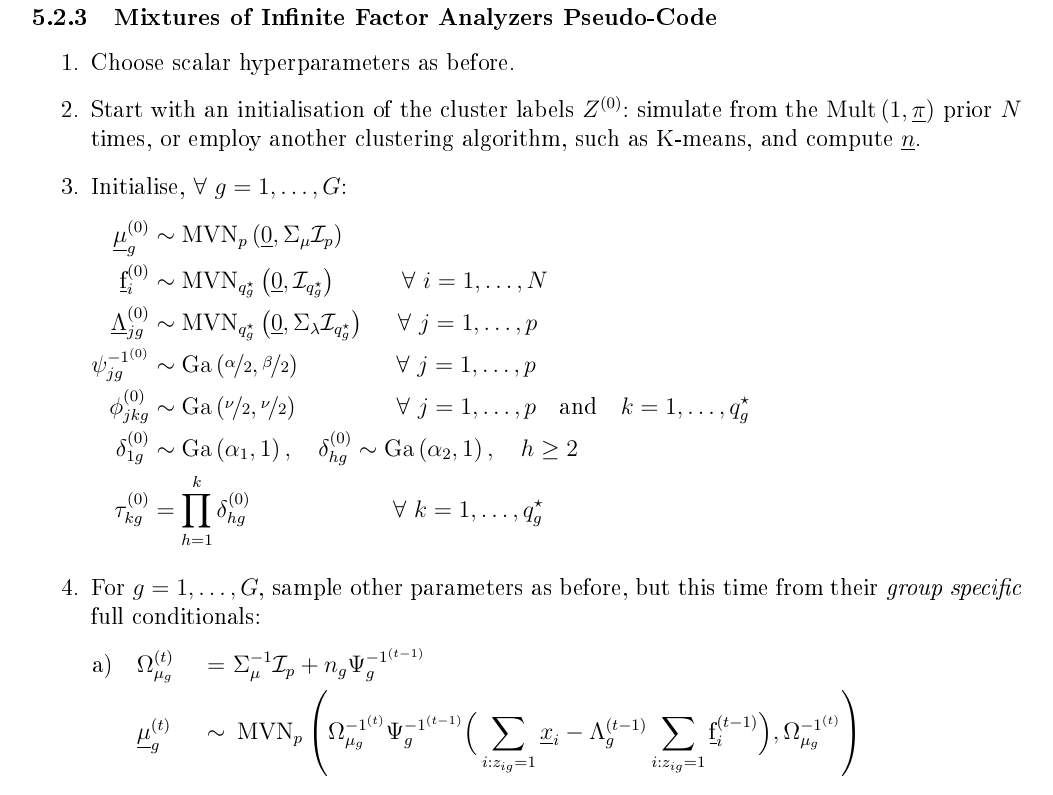
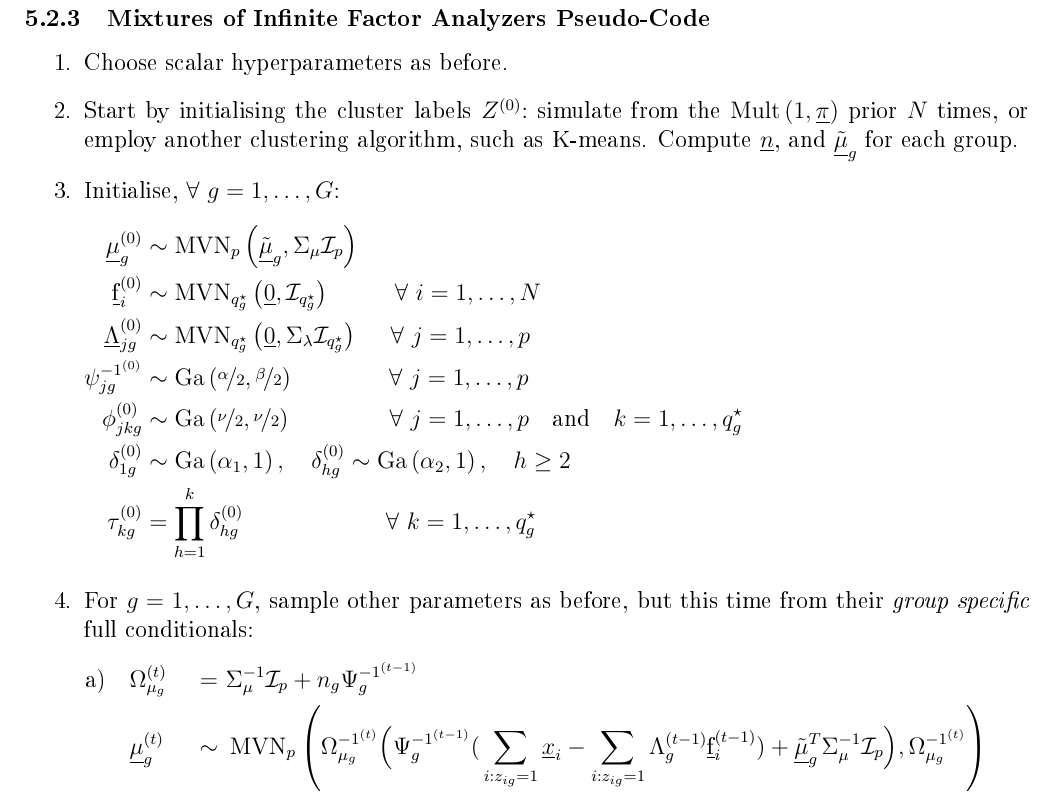
Before and after one commit to Keefe-Murphy/IMIFA, a LaTeX document (Notes.tex): part of page 15 of 16, cut so that both start at the same text. The pictures show the PDF file Notes.pdf that the author committed with the source.

Commit message:
Redid maths & notes to specify prior mean means. Included mu.zero in prior means & FC means functions, set it as the sample means for each group at initialisation in Gibbs.MFA, and supplied it the the function to simulate each group's means.

```diff
--- a/Notes.tex
+++ b/Notes.tex
@@ -270,5 +270,4 @@ We've already seen from \eqref{eq:13}, \eqref{eq:16} and \eqref{eq:18} that rein
 \begin{flalign}
-\quad~\mathrm{P}\left(\underline{\mu}\given X,\text{F},\Psi, \Lambda\right)
-& \propto  \exp\left(-\frac{1}{2}\sum_{i=1}^{N}\left(\underline{x}_i - \underline{\mu} - \Lambda\underline{\text{f}}_i\right)^T\Psi^{-1}\left(\underline{x}_i - \underline{\mu} - \Lambda\underline{\text{f}}_i\right)\right)\exp\left(-\frac{1}{2}\left(\underline{\mu}^T\Sigma_{\mu}^{-1}\mathcal{I}_p\underline{\mu}\right)\right) \nonumber&\\
-& \propto \exp\left(-\frac{1}{2}\sum_{i=1}^{N}\left[-2 \underline{x}_i^T\Psi^{-1}\underline{\mu} + 2\left(\Lambda\underline{\text{f}}_i\right)^T\Psi^{-1}\underline{\mu}  + \underline{\mu}^T\Psi^{-1}\underline{\mu} +\underline{\mu}^T \Sigma_{\mu}^{-1}\mathcal{I}_p\underline{\mu}\right]\right)\nonumber&\\
-& \propto  \exp\left(\sum_{i=1}^{N}\underline{x}_i^T\Psi^{-1}\underline{\mu} -\sum_{i=1}^{N}\left(\Lambda\underline{\text{f}}_i\right)^T\Psi^{-1}\underline{\mu} -\frac{1}{2}\left[\underline{\mu}^T\left(\Sigma_{\mu}^{-1}\mathcal{I}_p + N\Psi^{-1}\right)\underline{\mu}\right]\right)\nonumber&
+\mathrm{P}\left(\underline{\mu}\given X,\text{F},\Psi, \Lambda\right)
+& \propto  \exp\left(-\frac{1}{2}\sum_{i=1}^{N}\left(\underline{x}_i - \underline{\mu} - \Lambda\underline{\text{f}}_i\right)^T\Psi^{-1}\left(\underline{x}_i - \underline{\mu} - \Lambda\underline{\text{f}}_i\right)\right)\exp\left(-\frac{1}{2}\left(\underline{\mu} - \underline{\tilde{\mu}}\right)^T\Sigma_{\mu}^{-1}\mathcal{I}_p\left(\underline{\mu} - \underline{\tilde{\mu}}\right)\right) \nonumber&\\
+& \propto \exp\left(-\frac{1}{2}\sum_{i=1}^{N}\left[-2 \underline{x}_i^T\Psi^{-1}\underline{\mu} + 2\left(\Lambda\underline{\text{f}}_i\right)^T\Psi^{-1}\underline{\mu}  + \underline{\mu}^T\Psi^{-1}\underline{\mu}\right] +\underline{\mu}^T \Sigma_{\mu}^{-1}\mathcal{I}_p\underline{\mu} - 2\underline{\tilde{\mu}}^T\Sigma_{\mu}^{-1}\mathcal{I}_p\underline{\mu}\right)\nonumber&\\
@@ -300,8 +300,8 @@ We've already seen from \eqref{eq:13}, \eqref{eq:16} and \eqref{eq:18} that rein
 \newcommand{\alphloop}{\refstepcounter{loop}\text{\thepart}\quad}
 \label{Gibbs1}
 	\begin{alignat*}{7}
-	\intertext{\num Choose scalar hyperparameters $\Sigma_{\mu}, \Sigma_{\lambda}, \alpha, \mbox{and}~ \beta$, and select $q$.}
-	\num& \mbox{Initalise:} \quad& &\underline{\mu}^{\left(0\right)} &~\sim~& \operatorname{MVN}_p\left(\underline{0}, \Sigma_{\mu}\mathcal{I}_p\right) &\\
+	\intertext{\num Choose scalar hyperparameters $\Sigma_{\mu}, \Sigma_{\lambda}, \alpha, \mbox{and}~ \beta$, select $q$ and initialise $\underline{\tilde{\mu}}$.}
+	\num& \mbox{Initalise:} \quad& &\underline{\mu}^{\left(0\right)} &~\sim~& \operatorname{MVN}_p\left(\underline{\tilde{\mu}}, \Sigma_{\mu}\mathcal{I}_p\right) &\\
 	&\quad& &\underline{\text{f}}_i^{\left(0\right)} &~\sim~&\operatorname{MVN}_q\left(\underline{0},\mathcal{I}_q\right)~\quad\quad\hspace{1.5mm}\forall~i = 1,\ldots,N&\\
 	&\quad& &\underline{\Lambda}_j^{\left(0\right)} &~\sim~&\operatorname{MVN}_q\left(\underline{0},\Sigma_{\lambda}\mathcal{I}_q\right)~\quad\forall~j = 1,\ldots,p&\\
 	&\quad& &\psi_j^{-1^{\left(0\right)}} &~\sim~& \operatorname{Ga}\left(\nicefrac{\alpha}{2},\nicefrac{\beta}{2}\right)~\quad\quad\hspace{3.5mm}\forall~j = 1,\ldots,p
@@ -460,10 +460,10 @@ p_g &=~\mathrm{P}\left(\underline{z}_{ig}=1\given\underline{x}_i,\gamma\right) =
 \subsubsection[Mixtures of Infinite Factor Analyzers Pseudo-Code]{Mixtures of Infinite Factor Analyzers Pseudo-Code}
 \begin{enumerate}[label*=\arabic*.]
 	\item Choose scalar hyperparameters as before.
-	\item Start with an initialisation of the cluster labels $Z^{\left(0\right)}\colon$~simulate from the $\operatorname{Mult}\left(1, \underline{\pi}\right)$ prior $N$ times, or employ another clustering algorithm, such as K-means, and compute $\underline{n}$.
+	\item Start by initialising the cluster labels $Z^{\left(0\right)}\colon$~simulate from the $\operatorname{Mult}\left(1, \underline{\pi}\right)$ prior $N$ times, or employ another clustering algorithm, such as K-means. Compute $\underline{n}$, and $\underline{\tilde{\mu}}_g$ for each group.
 	\item Initialise, $\forall~g=1,\ldots,G\colon$
 		\begin{flalign}
-	\underline{\mu}_g^{\left(0\right)} &\sim \operatorname{MVN}_p\left(\underline{0}, \Sigma_{\mu}\mathcal{I}_p\right) &\nonumber\\
+	\underline{\mu}_g^{\left(0\right)} &\sim \operatorname{MVN}_p\left(\underline{\tilde{\mu}}_g, \Sigma_{\mu}\mathcal{I}_p\right) &\nonumber\\
 	\underline{\text{f}}_{i}^{\left(0\right)} &\sim\operatorname{MVN}_{q_g^\star}\left(\underline{0},\mathcal{I}_{q_g^\star}\right)~\quad\quad\hspace{1.5mm}\forall~i = 1,\ldots,N&\nonumber\\
 	\underline{\Lambda}_{jg}^{\left(0\right)} &\sim\operatorname{MVN}_{q_g^\star}\left(\underline{0},\Sigma_{\lambda}\mathcal{I}_{q_g^\star}\right)~\quad\forall~j = 1,\ldots,p&\nonumber\\
 	\psi_{jg}^{-1^{\left(0\right)}} &\sim \operatorname{Ga}\left(\nicefrac{\alpha}{2},\nicefrac{\beta}{2}\right)~\quad\quad\hspace{7mm}\forall~j = 1,\ldots,p&\nonumber\\
@@ -474,7 +474,7 @@ p_g &=~\mathrm{P}\left(\underline{z}_{ig}=1\given\underline{x}_i,\gamma\right) =
 	\item For $g = 1,\ldots,G$, sample other parameters as before, but this time from their \textit{group specific} full conditionals$\colon$
 	\begin{alignat*}{4}
 		\alphloop&\Omega_{\mu_g}^{\left(t\right)} &=&~\Sigma_{\mu}^{-1}\mathcal{I}_p + n_g\Psi_g^{-1^{\left(t-1\right)}}\\
-		&\underline{\mu}_g^{\left(t\right)} &\sim&~\operatorname{MVN}_p\left(\Omega_{\mu_g}^{-1^{\left(t\right)}}\Psi_g^{-1^{\left(t-1\right)}}\Big(\sum_{i\colon z_{ig} = 1}\underline{x}_{i} - \Lambda_g^{\left(t-1\right)}\sum_{i\colon z_{ig} = 1}\underline{\text{f}}_{i}^{\left(t-1\right)}\Big),\Omega_{\mu_g}^{-1^{\left(t\right)}}\right)\\
+		&\underline{\mu}_g^{\left(t\right)} &\sim&~\operatorname{MVN}_p\left(\Omega_{\mu_g}^{-1^{\left(t\right)}}\Big(\Psi_g^{-1^{\left(t-1\right)}}\big(\sum_{i\colon z_{ig} = 1}\underline{x}_i - \sum_{i\colon z_{ig} = 1}\Lambda_g^{\left(t-1\right)}\underline{\text{f}}_i^{\left(t-1\right)}\big) + \underline{\tilde{\mu}}_g^T\Sigma_{\mu}^{-1}\mathcal{I}_p\Big),\Omega_{\mu_g}^{-1^{\left(t\right)}}\right)\\
 		\alphloop&\Omega_{F_g}^{\left(t\right)} &=&~\mathcal{I}_{q_g^\star} + \Lambda_g^{T^{\left(t-1\right)}}\Psi_g^{-1^{\left(t-1\right)}}\Lambda_g^{\left(t-1\right)}\\
 		&\underline{\text{f}}_{i\colon z_{ig} = 1}^{\left(t\right)}~&\sim&~\operatorname{MVN}_q\left(\Omega_{F_g}^{-1^{\left(t\right)}}\Lambda_g^{T^{\left(t-1\right)}}\Psi_g^{-1^{\left(t-1\right)}}\left(\underline{x}_{i\colon z_{ig} = 1} -\underline{\mu}_g^{\left(t\right)}\right),\Omega_{F_g}^{-1^{\left(t\right)}}\right)\\
 		\alphloop &\mbox{For}~j &=& 1, \ldots, p\\
```
Also changed, not shown: Notes.pdf, Notes.tex (13 more changed lines), 2 other files.
